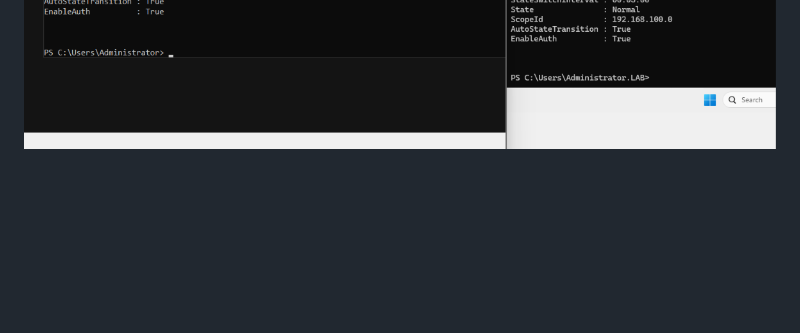
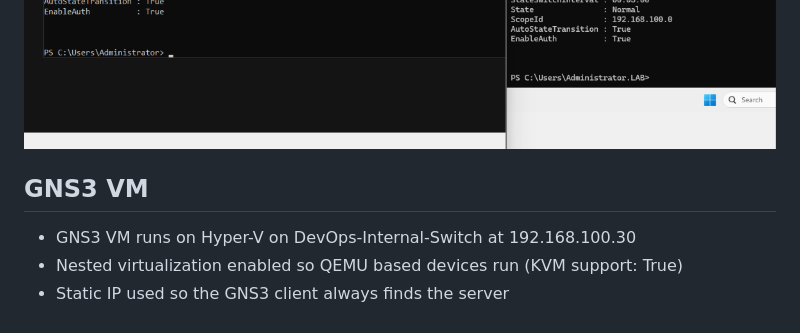
Before and after one commit to BenedictMensah007/enterprise-network-lab, a Markdown page: README.md, the part around the change. Rendered like a GitHub page; blank space fills up the shorter version.

Commit message:
GNS3 VM running and connected on lab network

```diff
--- a/README.md
+++ b/README.md
@@ -54,3 +54,8 @@ I tested the DHCP failover by shutting down DC01 while DC2 stayed on.
 
 ![Partner down](screenshots/12-failover-partner-down.png)
 ![Recovered](screenshots/14-failover-recovered.png)
+
+## GNS3 VM
+* GNS3 VM runs on Hyper-V on DevOps-Internal-Switch at 192.168.100.30
+* Nested virtualization enabled so QEMU based devices run (KVM support: True)
+* Static IP used so the GNS3 client always finds the server
```
Also changed, not shown: screenshots/15-gns3-vm-running.png (added), screenshots/16-gns3-connected.png (added).
